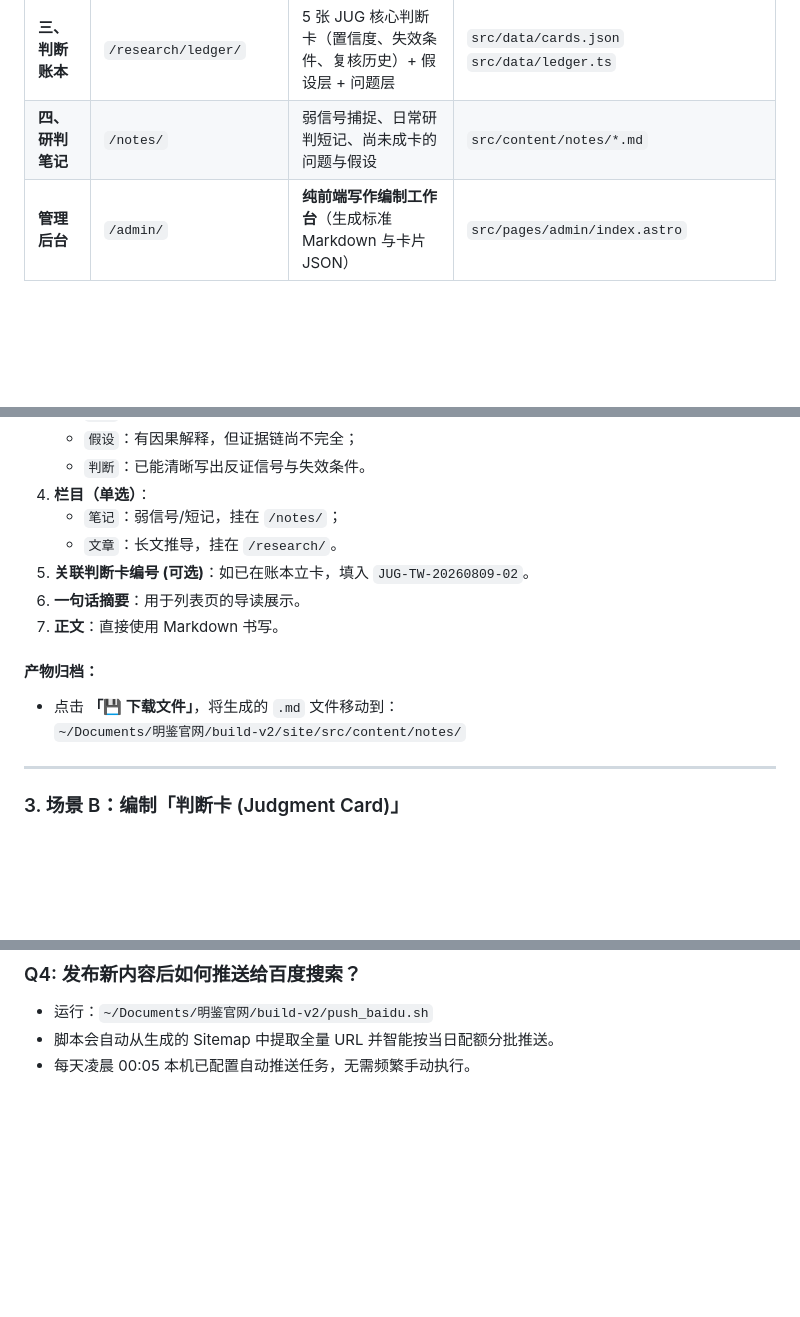
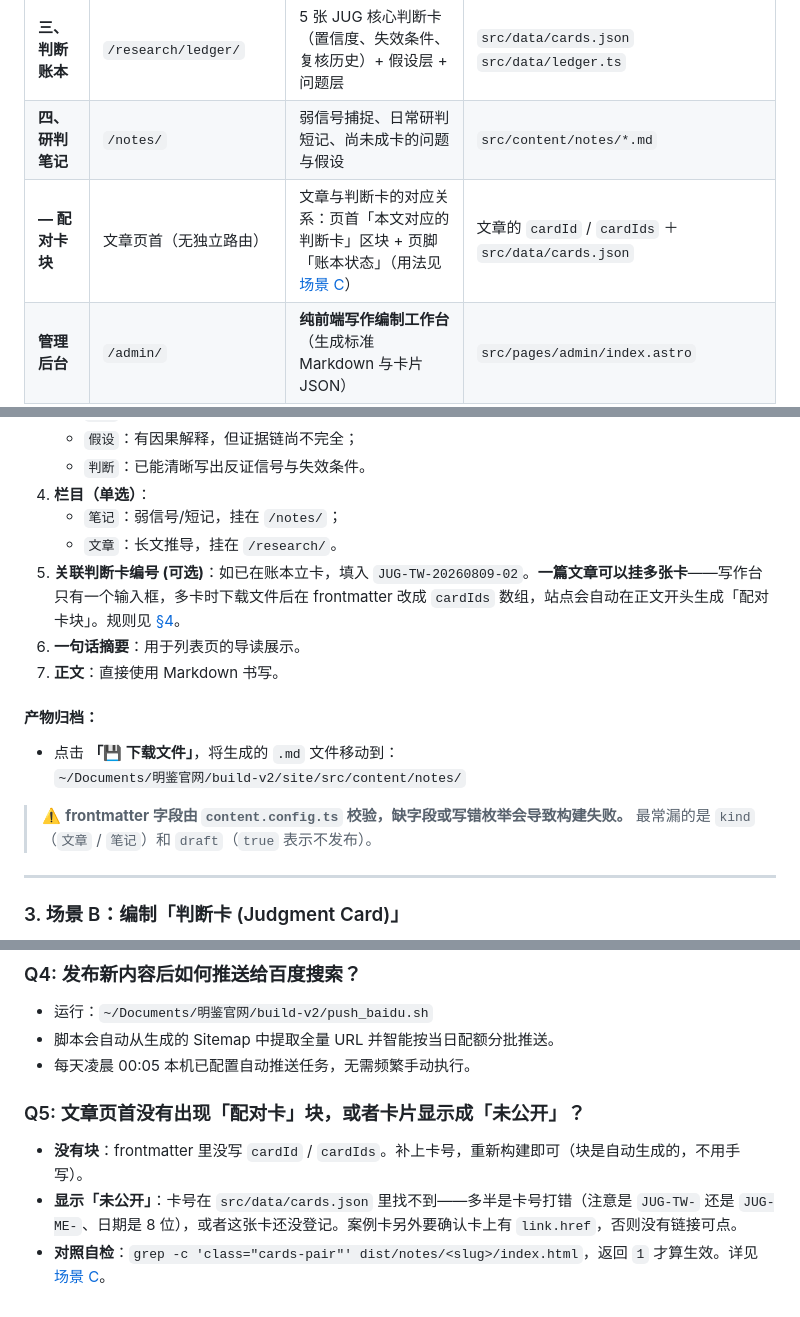
Before and after one commit to tommy-wangbot/tommywang.cn, a Markdown page: 操作与写作指南.md, 3 parts joined by grey strips. Rendered like a GitHub page; blank space fills up the shorter version.

```diff
--- a/操作与写作指南.md
+++ b/操作与写作指南.md
@@ -56,6 +56,7 @@ flowchart TB
 | **二、公开著作** | `/research/cognitive-capital/` | 《认知资本论》三条公理、五部脉络与**公开编制手稿** | 全书底稿：`~/Documents/明鉴官网/核心模块二：认知资本论/认知资本论：AI时代的新生产关系与人类价值重置V2.md`<br>网站按部切分：`src/content/manuscript/*.md`<br>`src/content/excerpts/*.md` |
 | **三、判断账本** | `/research/ledger/` | 5 张 JUG 核心判断卡（置信度、失效条件、复核历史）+ 假设层 + 问题层 | `src/data/cards.json`<br>`src/data/ledger.ts` |
 | **四、研判笔记** | `/notes/` | 弱信号捕捉、日常研判短记、尚未成卡的问题与假设 | `src/content/notes/*.md` |
+| **— 配对卡块** | 文章页首（无独立路由） | 文章与判断卡的对应关系：页首「本文对应的判断卡」区块 + 页脚「账本状态」（用法见 [场景 C](#4-场景-c给文章挂配对卡)） | 文章的 `cardId` / `cardIds` ＋ `src/data/cards.json` |
 | **管理后台** | `/admin/` | **纯前端写作编制工作台**（生成标准 Markdown 与卡片 JSON） | `src/pages/admin/index.astro` |
 
 ---
@@ -187,13 +188,15 @@ flowchart LR
 4. **栏目（单选）**：
    * `笔记`：弱信号/短记，挂在 `/notes/`；
    * `文章`：长文推导，挂在 `/research/`。
-5. **关联判断卡编号 (可选)**：如已在账本立卡，填入 `JUG-TW-20260809-02`。
+5. **关联判断卡编号 (可选)**：如已在账本立卡，填入 `JUG-TW-20260809-02`。**一篇文章可以挂多张卡**——写作台只有一个输入框，多卡时下载文件后在 frontmatter 改成 `cardIds` 数组，站点会自动在正文开头生成「配对卡块」。规则见 [§4](#4-场景-c给文章挂配对卡)。
 6. **一句话摘要**：用于列表页的导读展示。
 7. **正文**：直接使用 Markdown 书写。
 
 #### 产物归档：
 * 点击 **「💾 下载文件」**，将生成的 `.md` 文件移动到：
   `~/Documents/明鉴官网/build-v2/site/src/content/notes/`
+
+> ⚠️ **frontmatter 字段由 `content.config.ts` 校验，缺字段或写错枚举会导致构建失败。** 最常漏的是 `kind`（`文章` / `笔记`）和 `draft`（`true` 表示不发布）。
 
 ---
 
@@ -236,3 +289,8 @@ flowchart LR
 * 运行：`~/Documents/明鉴官网/build-v2/push_baidu.sh`
 * 脚本会自动从生成的 Sitemap 中提取全量 URL 并智能按当日配额分批推送。
 * 每天凌晨 00:05 本机已配置自动推送任务，无需频繁手动执行。
+
+### Q5: 文章页首没有出现「配对卡」块，或者卡片显示成「未公开」？
+* **没有块**：frontmatter 里没写 `cardId` / `cardIds`。补上卡号，重新构建即可（块是自动生成的，不用手写）。
+* **显示「未公开」**：卡号在 `src/data/cards.json` 里找不到——多半是卡号打错（注意是 `JUG-TW-` 还是 `JUG-ME-`、日期是 8 位），或者这张卡还没登记。案例卡另外要确认卡上有 `link.href`，否则没有链接可点。
+* **对照自检**：`grep -c 'class="cards-pair"' dist/notes/<slug>/index.html`，返回 `1` 才算生效。详见 [场景 C](#4-场景-c给文章挂配对卡)。
```
Also changed, not shown: other parts of 操作与写作指南.md (+50 -0 lines).
